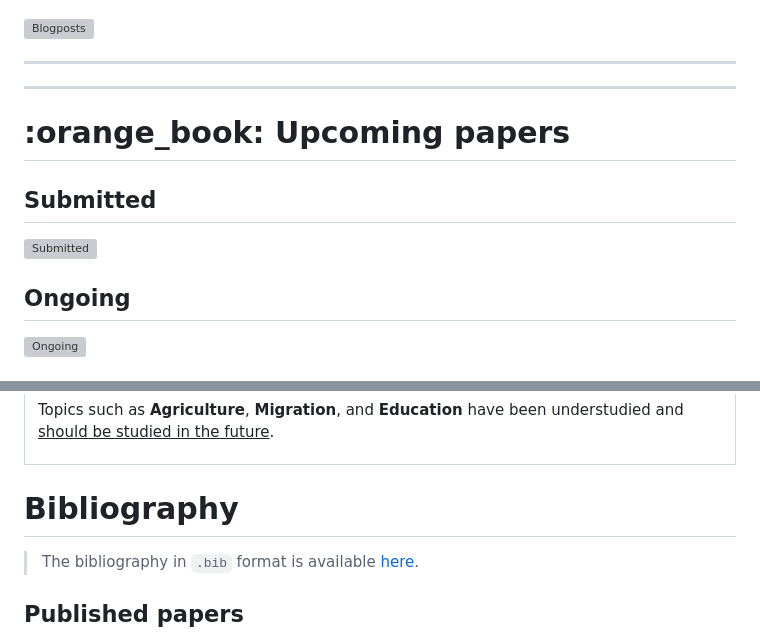
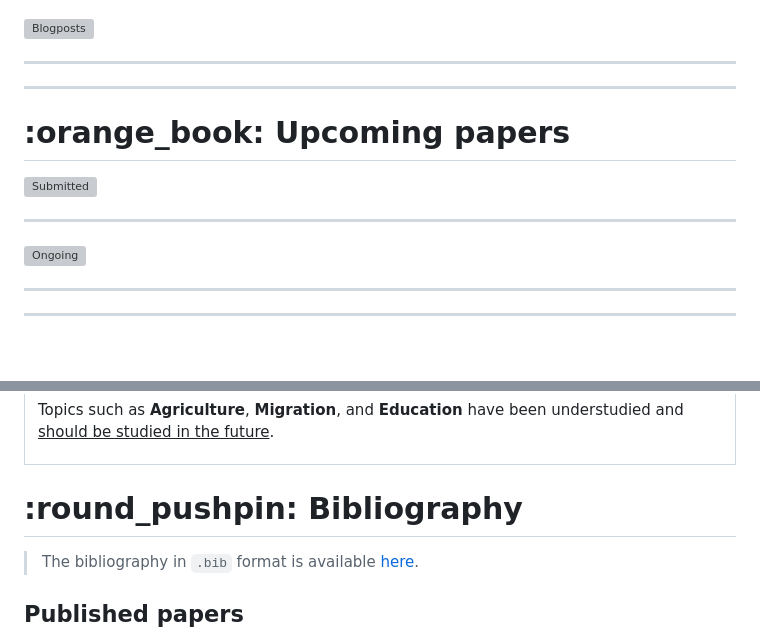
Before and after one commit to arnaudnatal/State_of_NEEMSIS_Research, a Markdown page: README.md, 2 parts joined by grey strips. Drawn GitHub-style; blank space fills up the shorter version; grey boxes are pictures that could not be loaded.

```diff
--- a/README.md
+++ b/README.md
@@ -203,13 +203,12 @@ Data are freely available on [DataSuds](https://dataverse.ird.fr/dataverse/odrii
 
 <h1 id="upcomingpapers">:orange_book: Upcoming papers</h1>
 
-## Submitted
-
 ![Submitted](https://raw.githubusercontent.com/arnaudnatal/State_of_NEEMSIS_Research/refs/heads/main/Stata_cmd/Stata_fig/SU_global.svg)
 
-
-## Ongoing
+---
 
 ![Ongoing](https://raw.githubusercontent.com/arnaudnatal/State_of_NEEMSIS_Research/refs/heads/main/Stata_cmd/Stata_fig/OG_global.svg)
 
+---
+---
 
@@ -252,7 +252,7 @@ Topics such as **Agriculture**, **Migration**, and **Education** have been under
 </tr>
 </table>
 
-<h1 id="bibliography">Bibliography</h1>
+<h1 id="bibliography">:round_pushpin: Bibliography</h1>
 
 > The bibliography in `.bib` format is available [here](https://raw.githubusercontent.com/arnaudnatal/State_of_NEEMSIS_Research/refs/heads/main/Data/NEEMSIS.bib).
 
```
Also changed, not shown: other parts of README.md (+2 -1 lines).
